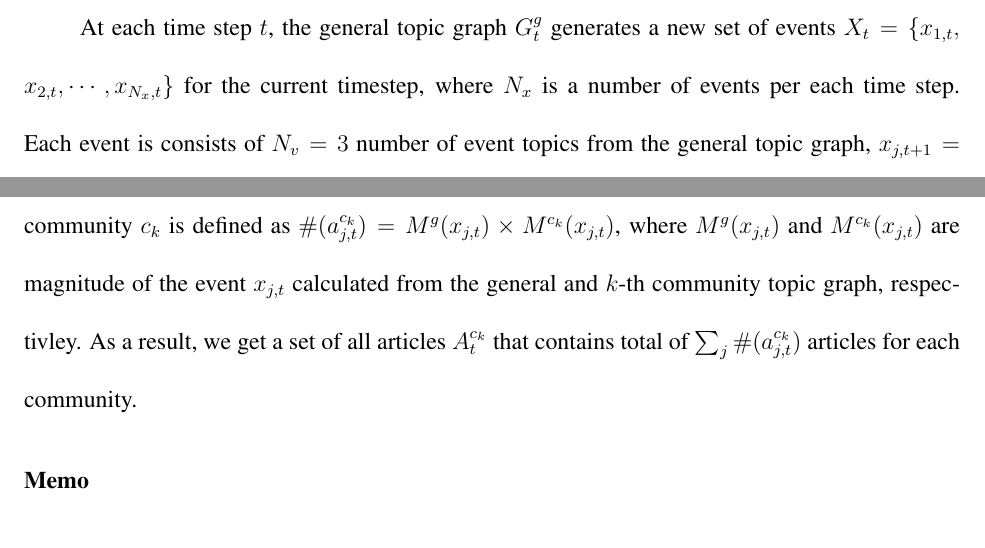
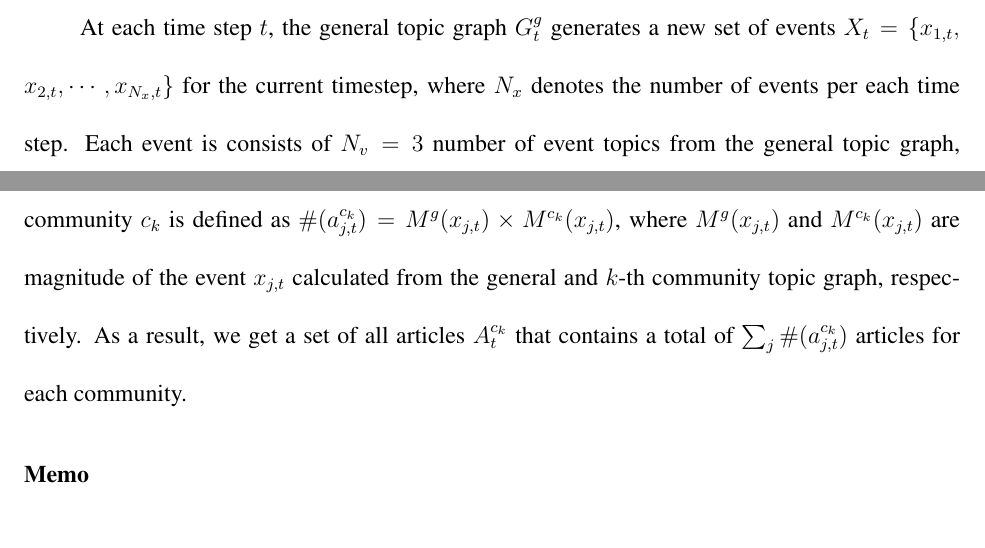
Before and after one commit to nokpil/collmind, a LaTeX paper (paper/Nature/Nature_Main.tex): two parts of page 3 of 4, joined at a grey line, cut so that both start at the same text. Compiled offline with pdfLaTeX.

Commit message:
spellcheck

```diff
--- a/paper/Nature/Nature_Main.tex
+++ b/paper/Nature/Nature_Main.tex
@@ -62,7 +62,7 @@ At any given time $t$, the general topic graph from the previous time $t-1$ is e
 
-At each time step $t$, the general topic graph $G^g_t$ generates a new set of events $X_{t}=\{x_{1, t}, \allowbreak  x_{2, t}, \cdots, x_{N_x, t}\}$ for the current timestep, where $N_x$ is a number of events per each time step. Each event is consists of $N_{v}=3$ number of event topics from the general topic graph, $x_{j, t+1} = \{v_{q_1}^g, v_{q_2}^g, \cdots, v_{q_{N_{v}}}^g\}$. The first event topic is randomly and uniformly sampled from the topic set $V_{t-1}^g$, and $q_n$-th event topic are sampled with probability proportional to the sum of edge weights with all previously sampled topics, namely, $P(v_{q_n}^g = v_{i}^g) \propto \sum_{r<n} e_{iq_r,{t-1}}^g$. For each event, we define magnitudes with respect to the topic graph. The magnitude of event $x_{j, t}$ for given topic graph $a$ is defined as $M^a(x_{j, t}) = \sum_{i=1}^{N_{v}} f_{q_i,t-1}^a$, where $c$ is a scaling constant.
+At each time step $t$, the general topic graph $G^g_t$ generates a new set of events $X_{t}=\{x_{1, t}, \allowbreak  x_{2, t}, \cdots, x_{N_x, t}\}$ for the current timestep, where $N_x$ denotes the number of events per each time step. Each event is consists of $N_{v}=3$ number of event topics from the general topic graph, $x_{j, t+1} = \{v_{q_1}^g, v_{q_2}^g, \cdots, v_{q_{N_{v}}}^g\}$. The first event topic is randomly and uniformly sampled from the topic set $V_{t-1}^g$, and $q_n$-th event topic are sampled with probability proportional to the sum of edge weights with all previously sampled topics, namely, $P(v_{q_n}^g = v_{i}^g) \propto \sum_{r<n} e_{iq_r,{t-1}}^g$. For each event, we define magnitudes with respect to the topic graph. The magnitude of event $x_{j, t}$ for given topic graph $a$ is defined as $M^a(x_{j, t}) = \sum_{i=1}^{N_{v}} f_{q_i,t-1}^a$, where $c$ is a scaling constant.
 
-After the event generation, each event $x_{j, t}$ passes through a filter of each community and generates multiple copies of article $a_{j, t}^{c_k}$. The number of articles generated from event $x_{j, t}$ for community $c_k$ is defined as $\#(a_{j, t}^{c_k}) = M^g(x_{j, t}) \times M^{c_k}(x_{j, t})$, where $M^g(x_{j, t})$ and $M^{c_k}(x_{j, t})$ are magnitude of the event $x_{j, t}$ calculated from the general and $k$-th community topic graph, respectivley. As a result, we get a set of all articles $A_{t}^{c_k}$ that contains total of  $\sum_j \#(a_{j, t}^{c_k})$ articles for each community.
+After the event generation, each event $x_{j, t}$ passes through a filter of each community and generates multiple copies of article $a_{j, t}^{c_k}$. The number of articles generated from event $x_{j, t}$ for community $c_k$ is defined as $\#(a_{j, t}^{c_k}) = M^g(x_{j, t}) \times M^{c_k}(x_{j, t})$, where $M^g(x_{j, t})$ and $M^{c_k}(x_{j, t})$ are magnitude of the event $x_{j, t}$ calculated from the general and $k$-th community topic graph, respectively. As a result, we get a set of all articles $A_{t}^{c_k}$ that contains a total of  $\sum_j \#(a_{j, t}^{c_k})$ articles for each community.
 
 
 \subsection{Memo}
```
Also changed, not shown: paper/Nature/Nature_Main.pdf, paper/Nature/Nature_Main.tex (4 more changed lines), 3 other files.
